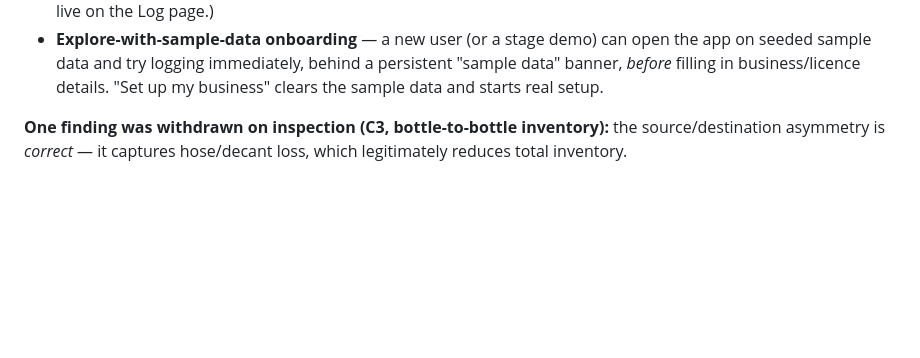
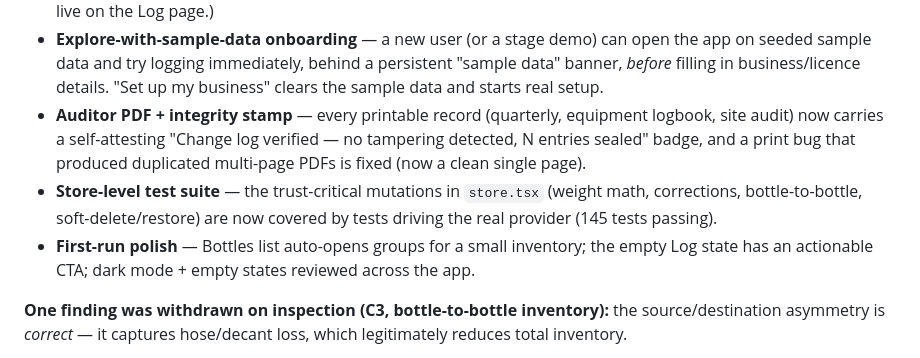
Before and after one commit to Imyala/RefrigHandle, a Markdown page: REVIEW.md, the part around the change. Drawn GitHub-style; blank space fills up the shorter version.

Commit message:
Update review doc: Tier 1 conference-readiness work complete
Co-Authored-By: Claude Opus 4.8 <noreply@anthropic.com>
Claude-Session: https://claude.ai/code/session_013Cs6SwwmEeCBL2HXciB4KS

```diff
--- a/REVIEW.md
+++ b/REVIEW.md
@@ -51,6 +51,16 @@ linted, with the full test suite passing and a clean production build):
   persistent "sample data" banner, *before* filling in business/licence
   details. "Set up my business" clears the sample data and starts real
   setup.
+- **Auditor PDF + integrity stamp** — every printable record (quarterly,
+  equipment logbook, site audit) now carries a self-attesting "Change log
+  verified — no tampering detected, N entries sealed" badge, and a print bug
+  that produced duplicated multi-page PDFs is fixed (now a clean single page).
+- **Store-level test suite** — the trust-critical mutations in `store.tsx`
+  (weight math, corrections, bottle-to-bottle, soft-delete/restore) are now
+  covered by tests driving the real provider (145 tests passing).
+- **First-run polish** — Bottles list auto-opens groups for a small
+  inventory; the empty Log state has an actionable CTA; dark mode + empty
+  states reviewed across the app.
 
 **One finding was withdrawn on inspection (C3, bottle-to-bottle inventory):**
 the source/destination asymmetry is *correct* — it captures hose/decant
```
